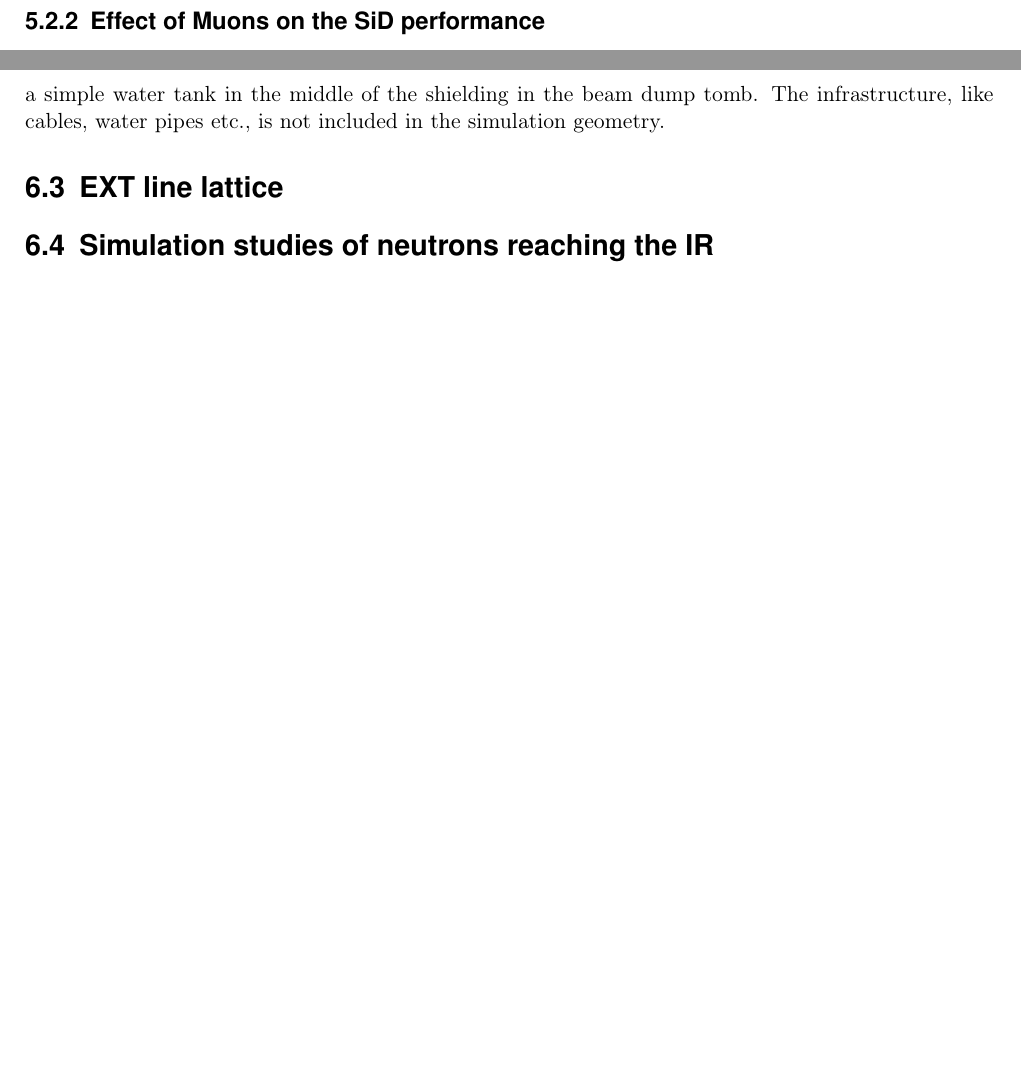
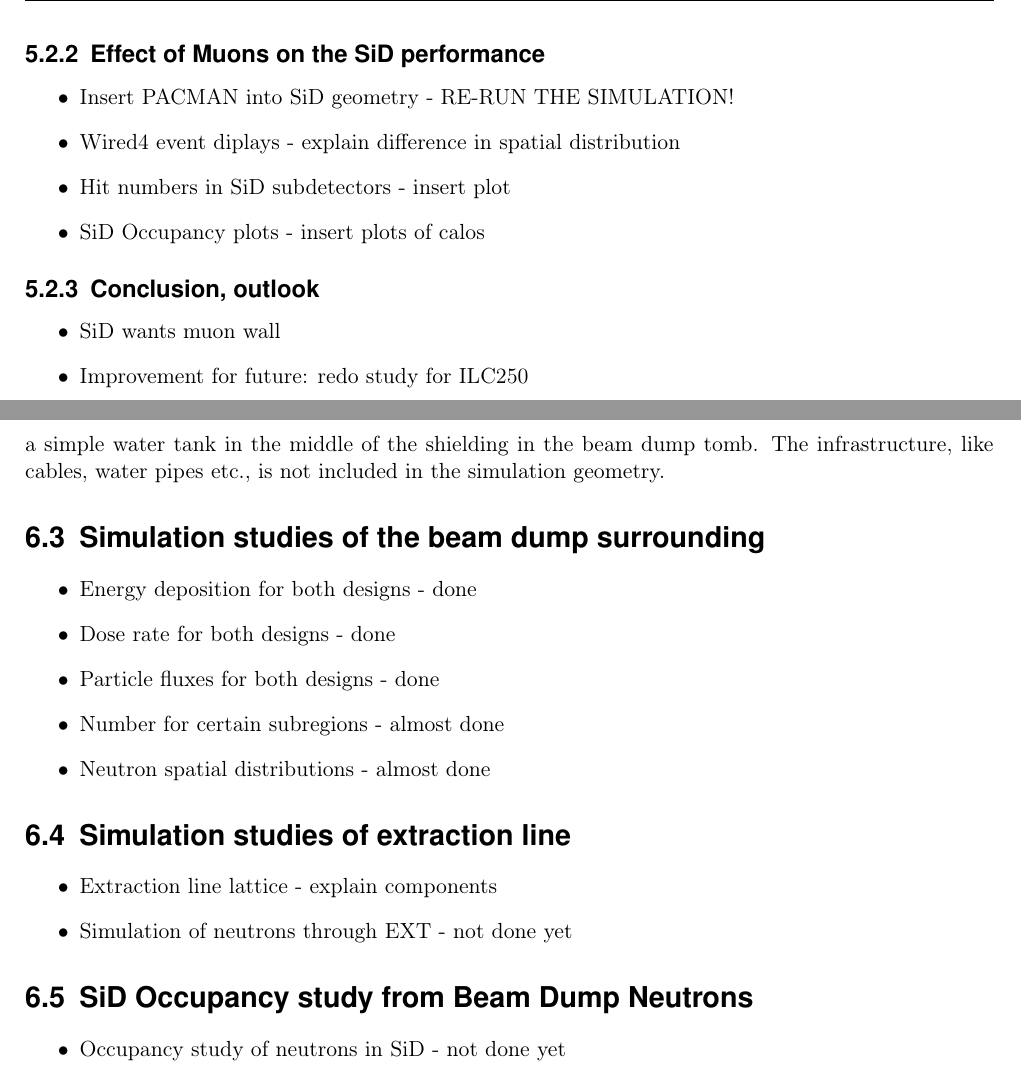
Before and after one commit to Schuea/PhD, a LaTeX thesis (thesis/main.tex, which reads thesis/Chapters/BDS_FF.tex, thesis/Chapters/BeamDumps.tex): two parts of pages 38 and 44 of 54 before the commit and two parts of pages 42 and 44 of 54 after it, joined at a grey line, cut so that both start at the same text, the shorter picture padded with empty space. Compiled offline with pdfLaTeX; an older LaTeX class or package is replaced by its successor.

Commit message:
Added points on what content will be added here, just to see what is coming/what needs to be done

```diff
--- a/thesis/Chapters/BDS_FF.tex
+++ b/thesis/Chapters/BDS_FF.tex
@@ -225 +249,14 @@
 \subsection{Effect of Muons on the SiD performance}
+\label{BDS_Muons:SiD}
+\begin{itemize}
+ \item Insert PACMAN into SiD geometry  - RE-RUN THE SIMULATION!
+ \item Wired4 event diplays - explain difference in spatial distribution
+ \item Hit numbers in SiD subdetectors - insert plot
+ \item SiD Occupancy plots - insert plots of calos
+\end{itemize}
+
+\subsection{Conclusion, outlook}
+\begin{itemize}
+ \item SiD wants muon wall
+ \item Improvement for future: redo study for ILC250
+\end{itemize}
--- a/thesis/Chapters/BeamDumps.tex
+++ b/thesis/Chapters/BeamDumps.tex
@@ -26,8 +26,29 @@
 \end{center}
 \end{figure}
 
+\section{Simulation studies of the beam dump surrounding}
+\label{BeamDumps:sim_surrounding}
 
-\section{EXT line lattice}
-\label{BeamDumps:lattice}
-\section{Simulation studies of neutrons reaching the IR}
-\label{BeamDumps:simulation}
+\begin{itemize}
+ \item Energy deposition for both designs - done
+ \item Dose rate for both designs - done
+ \item Particle fluxes for both designs - done
+ \item Number for certain subregions - almost done
+ \item Neutron spatial distributions - almost done
+\end{itemize}
+
+
+\section{Simulation studies of extraction line}
+\label{BeamDumps:sim_EXT}
+
+\begin{itemize}
+ \item Extraction line lattice - explain components
+ \item Simulation of neutrons through EXT - not done yet
+\end{itemize}
+
+\section{SiD Occupancy study from Beam Dump Neutrons}
+\label{BeamDumps:SiDocc}
+
+\begin{itemize}
+ \item Occupancy study of neutrons in SiD - not done yet
+\end{itemize}
```
Also changed, not shown: thesis/Chapters/PairBackground.tex (+23 -3 lines), thesis/Chapters/BDS_FF.tex (24 more changed lines).
